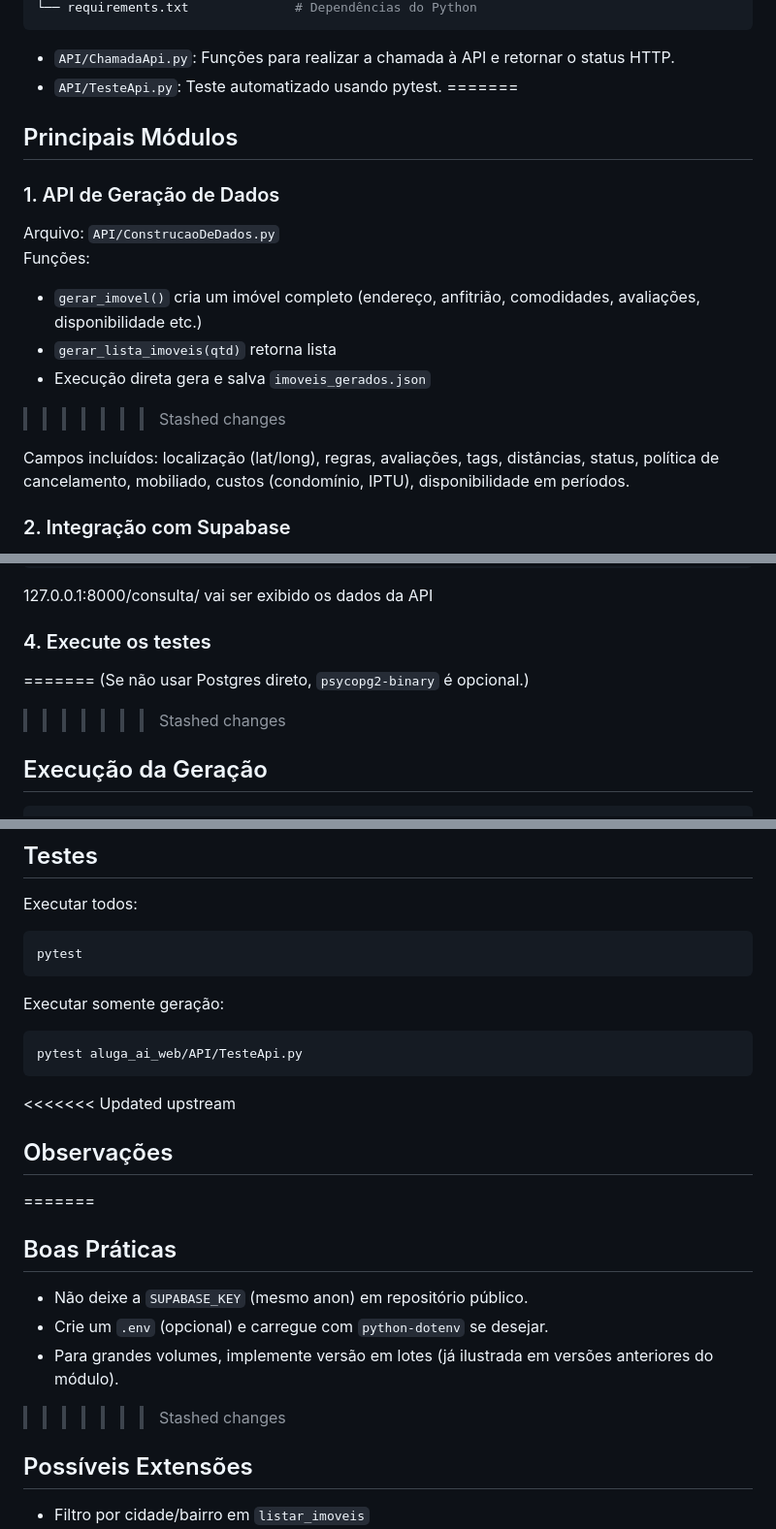
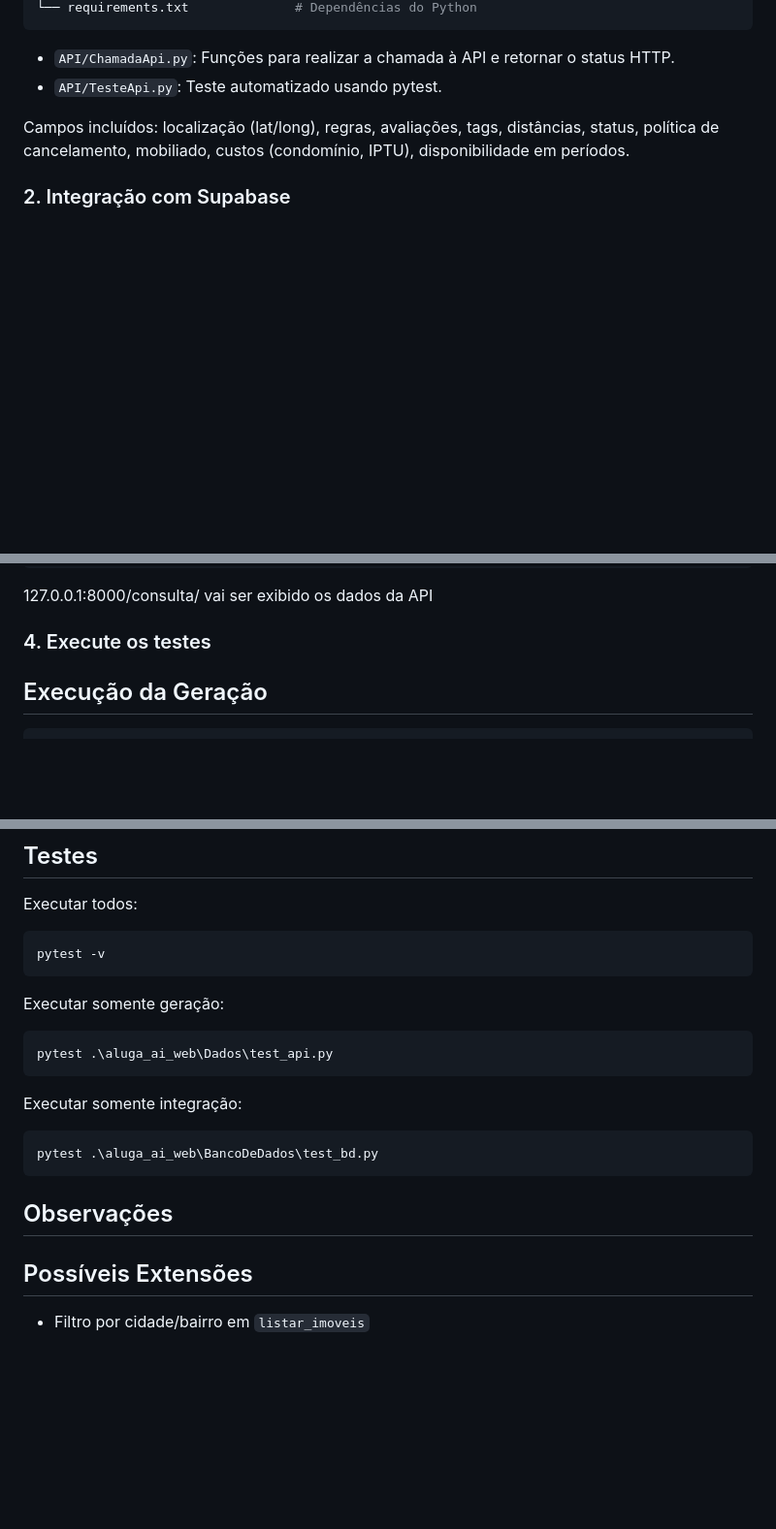
Before and after one commit to C14-2025/Aluga_Ai, a Markdown page: README.md, 3 parts joined by grey strips. Shown at 97% size. Drawn GitHub-style; blank space fills up the shorter version.

````diff
--- a/README.md
+++ b/README.md
@@ -33,16 +32,6 @@ ALUGA_AI/
 ```
 - `API/ChamadaApi.py`: Funções para realizar a chamada à API e retornar o status HTTP.
 - `API/TesteApi.py`: Teste automatizado usando pytest.
-=======
-## Principais Módulos
-
-### 1. API de Geração de Dados
-Arquivo: `API/ConstrucaoDeDados.py`
-Funções:
-- `gerar_imovel()` cria um imóvel completo (endereço, anfitrião, comodidades, avaliações, disponibilidade etc.)
-- `gerar_lista_imoveis(qtd)` retorna lista
-- Execução direta gera e salva `imoveis_gerados.json`
->>>>>>> Stashed changes
 
 Campos incluídos: localização (lat/long), regras, avaliações, tags, distâncias, status, política de cancelamento, mobiliado, custos (condomínio, IPTU), disponibilidade em períodos.
 
@@ -141,9 +66,6 @@ python manage.py runserver
 127.0.0.1:8000/consulta/ vai ser exibido os dados da API
 
 ### 4. Execute os testes
-=======
-(Se não usar Postgres direto, `psycopg2-binary` é opcional.)
->>>>>>> Stashed changes
 
 ## Execução da Geração
 
@@ -173,24 +95,22 @@ python BancoDeDados/TesteCRUD.py
 Executar todos:
 
 ```bash
-pytest
+pytest -v
 ```
 
 Executar somente geração:
 
 ```bash
-pytest aluga_ai_web/API/TesteApi.py
+pytest .\aluga_ai_web\Dados\test_api.py
 ```
 
-<<<<<<< Updated upstream
+Executar somente integração:
+
+```bash
+pytest .\aluga_ai_web\BancoDeDados\test_bd.py
+```
+
 ## Observações
-=======
-## Boas Práticas
-
-- Não deixe a `SUPABASE_KEY` (mesmo anon) em repositório público.
-- Crie um `.env` (opcional) e carregue com `python-dotenv` se desejar.
-- Para grandes volumes, implemente versão em lotes (já ilustrada em versões anteriores do módulo).
->>>>>>> Stashed changes
 
 ## Possíveis Extensões
 
````
Also changed, not shown: other parts of README.md (+0 -65 lines).
